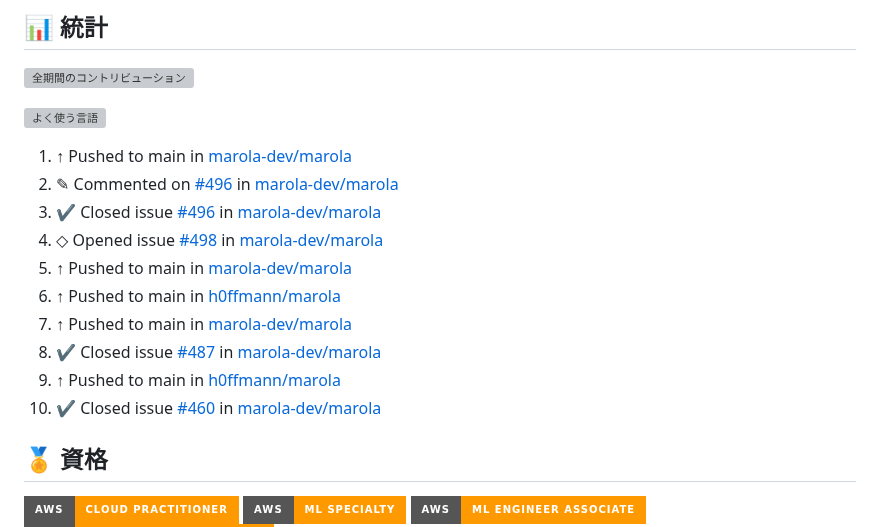
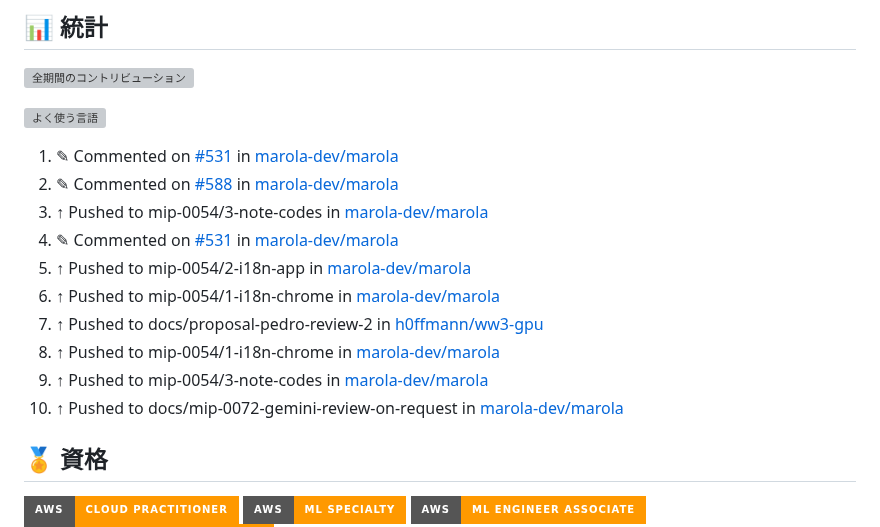
Before and after one commit to h0ffmann/h0ffmann, a Markdown page: README.ja.md, the part around the change. GitHub-like rendering; badges without logos; grey boxes are pictures that could not be loaded.

```diff
--- a/README.ja.md
+++ b/README.ja.md
@@ -123,16 +123,16 @@
 
 <!-- .github/workflows/activity.yml がマージごと（nix-config の profile-ping.yml からの push）と毎日生成 -->
 <!--START_SECTION:activity-->
-1. ↑ Pushed to main in [marola-dev/marola](https://github.com/marola-dev/marola)
-2. ✎ Commented on [#496](https://github.com/marola-dev/marola/issues/496#issuecomment-5892207893) in [marola-dev/marola](https://github.com/marola-dev/marola)
-3. ✔ Closed issue [#496](https://github.com/marola-dev/marola/issues/496) in [marola-dev/marola](https://github.com/marola-dev/marola)
-4. ◇ Opened issue [#498](https://github.com/marola-dev/marola/issues/498) in [marola-dev/marola](https://github.com/marola-dev/marola)
-5. ↑ Pushed to main in [marola-dev/marola](https://github.com/marola-dev/marola)
-6. ↑ Pushed to main in [h0ffmann/marola](https://github.com/h0ffmann/marola)
-7. ↑ Pushed to main in [marola-dev/marola](https://github.com/marola-dev/marola)
-8. ✔ Closed issue [#487](https://github.com/marola-dev/marola/issues/487) in [marola-dev/marola](https://github.com/marola-dev/marola)
-9. ↑ Pushed to main in [h0ffmann/marola](https://github.com/h0ffmann/marola)
-10. ✔ Closed issue [#460](https://github.com/marola-dev/marola/issues/460) in [marola-dev/marola](https://github.com/marola-dev/marola)
+1. ✎ Commented on [#531](https://github.com/marola-dev/marola/issues/531#issuecomment-5929136209) in [marola-dev/marola](https://github.com/marola-dev/marola)
+2. ✎ Commented on [#588](https://github.com/marola-dev/marola/pull/588#issuecomment-5931903336) in [marola-dev/marola](https://github.com/marola-dev/marola)
+3. ↑ Pushed to mip-0054/3-note-codes in [marola-dev/marola](https://github.com/marola-dev/marola)
+4. ✎ Commented on [#531](https://github.com/marola-dev/marola/issues/531#issuecomment-5929161486) in [marola-dev/marola](https://github.com/marola-dev/marola)
+5. ↑ Pushed to mip-0054/2-i18n-app in [marola-dev/marola](https://github.com/marola-dev/marola)
+6. ↑ Pushed to mip-0054/1-i18n-chrome in [marola-dev/marola](https://github.com/marola-dev/marola)
+7. ↑ Pushed to docs/proposal-pedro-review-2 in [h0ffmann/ww3-gpu](https://github.com/h0ffmann/ww3-gpu)
+8. ↑ Pushed to mip-0054/1-i18n-chrome in [marola-dev/marola](https://github.com/marola-dev/marola)
+9. ↑ Pushed to mip-0054/3-note-codes in [marola-dev/marola](https://github.com/marola-dev/marola)
+10. ↑ Pushed to docs/mip-0072-gemini-review-on-request in [marola-dev/marola](https://github.com/marola-dev/marola)
 <!--END_SECTION:activity-->
 <!-- cv:end -->
 
```
Also changed, not shown: README.md (+10 -10 lines), README.pt-BR.md (+10 -10 lines).
